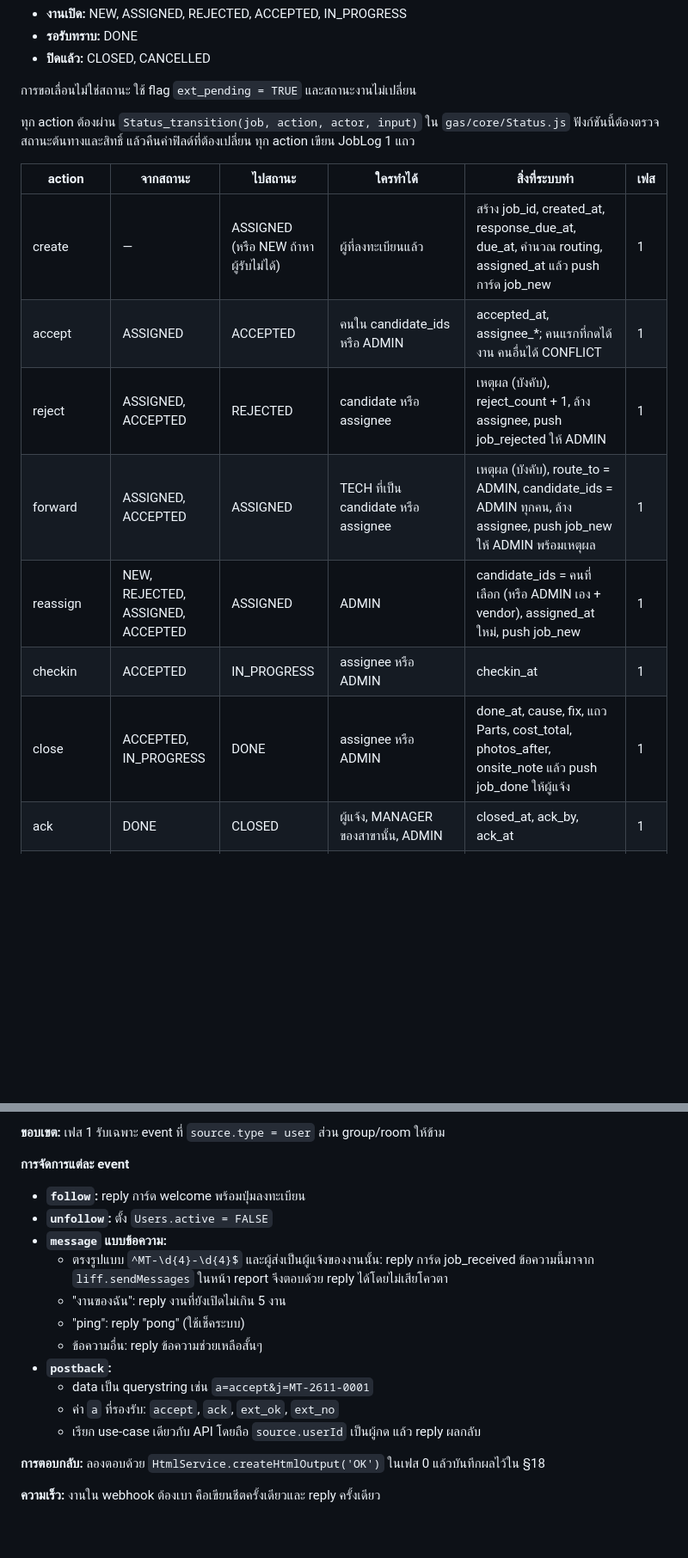
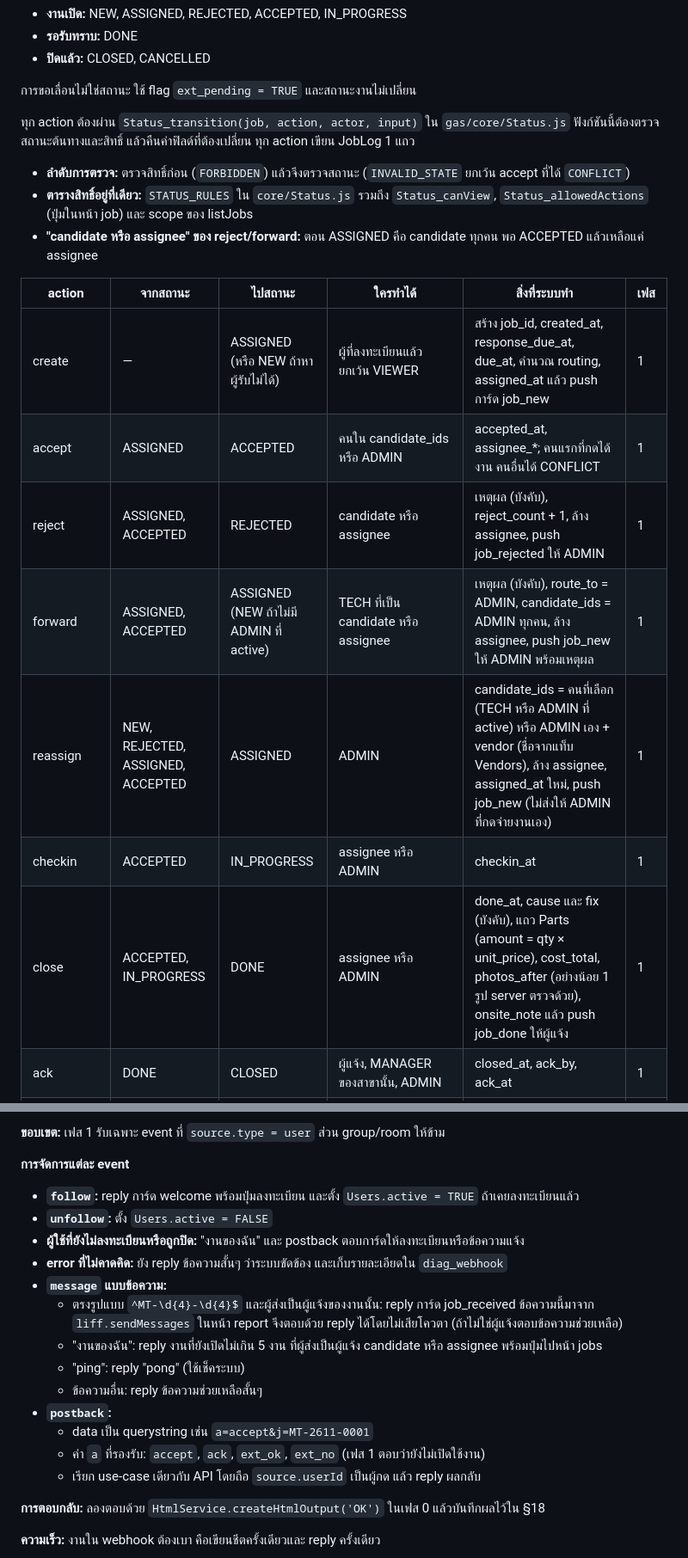
Before and after one commit to Sitthisak17SM/maintenance-line, a Markdown page: docs/PLAN.md, 2 parts joined by grey strips. Shown at 86% size. GitHub-like rendering; blank space fills up the shorter version.

```diff
--- a/docs/PLAN.md
+++ b/docs/PLAN.md
@@ -43,15 +47,19 @@ Time trigger ทุก 15 นาที ──▶ Sla_tick()
 
 ทุก action ต้องผ่าน `Status_transition(job, action, actor, input)` ใน `gas/core/Status.js` ฟังก์ชันนี้ต้องตรวจสถานะต้นทางและสิทธิ์ แล้วคืนค่าฟิลด์ที่ต้องเปลี่ยน ทุก action เขียน JobLog 1 แถว
 
+- **ลำดับการตรวจ:** ตรวจสิทธิ์ก่อน (`FORBIDDEN`) แล้วจึงตรวจสถานะ (`INVALID_STATE` ยกเว้น accept ที่ได้ `CONFLICT`)
+- **ตารางสิทธิ์อยู่ที่เดียว:** `STATUS_RULES` ใน `core/Status.js` รวมถึง `Status_canView`, `Status_allowedActions` (ปุ่มในหน้า job) และ scope ของ listJobs
+- **"candidate หรือ assignee" ของ reject/forward:** ตอน ASSIGNED คือ candidate ทุกคน พอ ACCEPTED แล้วเหลือแค่ assignee
+
 | action | จากสถานะ | ไปสถานะ | ใครทำได้ | สิ่งที่ระบบทำ | เฟส |
 |---|---|---|---|---|---|
-| create | — | ASSIGNED (หรือ NEW ถ้าหาผู้รับไม่ได้) | ผู้ที่ลงทะเบียนแล้ว | สร้าง job_id, created_at, response_due_at, due_at, คำนวณ routing, assigned_at แล้ว push การ์ด job_new | 1 |
+| create | — | ASSIGNED (หรือ NEW ถ้าหาผู้รับไม่ได้) | ผู้ที่ลงทะเบียนแล้ว ยกเว้น VIEWER | สร้าง job_id, created_at, response_due_at, due_at, คำนวณ routing, assigned_at แล้ว push การ์ด job_new | 1 |
 | accept | ASSIGNED | ACCEPTED | คนใน candidate_ids หรือ ADMIN | accepted_at, assignee_*; คนแรกที่กดได้งาน คนอื่นได้ CONFLICT | 1 |
 | reject | ASSIGNED, ACCEPTED | REJECTED | candidate หรือ assignee | เหตุผล (บังคับ), reject_count + 1, ล้าง assignee, push job_rejected ให้ ADMIN | 1 |
-| forward | ASSIGNED, ACCEPTED | ASSIGNED | TECH ที่เป็น candidate หรือ assignee | เหตุผล (บังคับ), route_to = ADMIN, candidate_ids = ADMIN ทุกคน, ล้าง assignee, push job_new ให้ ADMIN พร้อมเหตุผล | 1 |
-| reassign | NEW, REJECTED, ASSIGNED, ACCEPTED | ASSIGNED | ADMIN | candidate_ids = คนที่เลือก (หรือ ADMIN เอง + vendor), assigned_at ใหม่, push job_new | 1 |
+| forward | ASSIGNED, ACCEPTED | ASSIGNED (NEW ถ้าไม่มี ADMIN ที่ active) | TECH ที่เป็น candidate หรือ assignee | เหตุผล (บังคับ), route_to = ADMIN, candidate_ids = ADMIN ทุกคน, ล้าง assignee, push job_new ให้ ADMIN พร้อมเหตุผล | 1 |
+| reassign | NEW, REJECTED, ASSIGNED, ACCEPTED | ASSIGNED | ADMIN | candidate_ids = คนที่เลือก (TECH หรือ ADMIN ที่ active) หรือ ADMIN เอง + vendor (ชื่อจากแท็บ Vendors), ล้าง assignee, assigned_at ใหม่, push job_new (ไม่ส่งให้ ADMIN ที่กดจ่ายงานเอง) | 1 |
 | checkin | ACCEPTED | IN_PROGRESS | assignee หรือ ADMIN | checkin_at | 1 |
-| close | ACCEPTED, IN_PROGRESS | DONE | assignee หรือ ADMIN | done_at, cause, fix, แถว Parts, cost_total, photos_after, onsite_note แล้ว push job_done ให้ผู้แจ้ง | 1 |
+| close | ACCEPTED, IN_PROGRESS | DONE | assignee หรือ ADMIN | done_at, cause และ fix (บังคับ), แถว Parts (amount = qty × unit_price), cost_total, photos_after (อย่างน้อย 1 รูป server ตรวจด้วย), onsite_note แล้ว push job_done ให้ผู้แจ้ง | 1 |
 | ack | DONE | CLOSED | ผู้แจ้ง, MANAGER ของสาขานั้น, ADMIN | closed_at, ack_by, ack_at | 1 |
 | request_ext | ACCEPTED, IN_PROGRESS | (ไม่เปลี่ยน) | assignee | ext_pending = TRUE, ext_requested_due_at, ext_reason แล้ว push ext_request ให้ ADMIN | 2 |
 | decide_ext | งานที่ ext_pending = TRUE | (ไม่เปลี่ยน) | ADMIN | ext_pending = FALSE ถ้าอนุมัติ: due_at = ext_requested_due_at, ext_count + 1, ล้าง flag D75/DB แล้ว push ext_result | 2 |
@@ -260,16 +278,18 @@ Time trigger ทุก 15 นาที ──▶ Sla_tick()
 
 **การจัดการแต่ละ event**
 
-- **`follow`:** reply การ์ด welcome พร้อมปุ่มลงทะเบียน
+- **`follow`:** reply การ์ด welcome พร้อมปุ่มลงทะเบียน และตั้ง `Users.active = TRUE` ถ้าเคยลงทะเบียนแล้ว
 - **`unfollow`:** ตั้ง `Users.active = FALSE`
+- **ผู้ใช้ที่ยังไม่ลงทะเบียนหรือถูกปิด:** "งานของฉัน" และ postback ตอบการ์ดให้ลงทะเบียนหรือข้อความแจ้ง
+- **error ที่ไม่คาดคิด:** ยัง reply ข้อความสั้นๆ ว่าระบบขัดข้อง และเก็บรายละเอียดใน `diag_webhook`
 - **`message` แบบข้อความ:**
-  - ตรงรูปแบบ `^MT-\d{4}-\d{4}$` และผู้ส่งเป็นผู้แจ้งของงานนั้น: reply การ์ด job_received ข้อความนี้มาจาก `liff.sendMessages` ในหน้า report จึงตอบด้วย reply ได้โดยไม่เสียโควตา
-  - "งานของฉัน": reply งานที่ยังเปิดไม่เกิน 5 งาน
+  - ตรงรูปแบบ `^MT-\d{4}-\d{4}$` และผู้ส่งเป็นผู้แจ้งของงานนั้น: reply การ์ด job_received ข้อความนี้มาจาก `liff.sendMessages` ในหน้า report จึงตอบด้วย reply ได้โดยไม่เสียโควตา (ถ้าไม่ใช่ผู้แจ้งตอบข้อความช่วยเหลือ)
+  - "งานของฉัน": reply งานที่ยังเปิดไม่เกิน 5 งาน ที่ผู้ส่งเป็นผู้แจ้ง candidate หรือ assignee พร้อมปุ่มไปหน้า jobs
   - "ping": reply "pong" (ใช้เช็คระบบ)
   - ข้อความอื่น: reply ข้อความช่วยเหลือสั้นๆ
 - **`postback`:**
   - data เป็น querystring เช่น `a=accept&j=MT-2611-0001`
-  - ค่า `a` ที่รองรับ: `accept`, `ack`, `ext_ok`, `ext_no`
+  - ค่า `a` ที่รองรับ: `accept`, `ack`, `ext_ok`, `ext_no` (เฟส 1 ตอบว่ายังไม่เปิดใช้งาน)
   - เรียก use-case เดียวกับ API โดยถือ `source.userId` เป็นผู้กด แล้ว reply ผลกลับ
 
 **การตอบกลับ:** ลองตอบด้วย `HtmlService.createHtmlOutput('OK')` ในเฟส 0 แล้วบันทึกผลไว้ใน §18
```
Also changed, not shown: other parts of docs/PLAN.md (+25 -5 lines).
